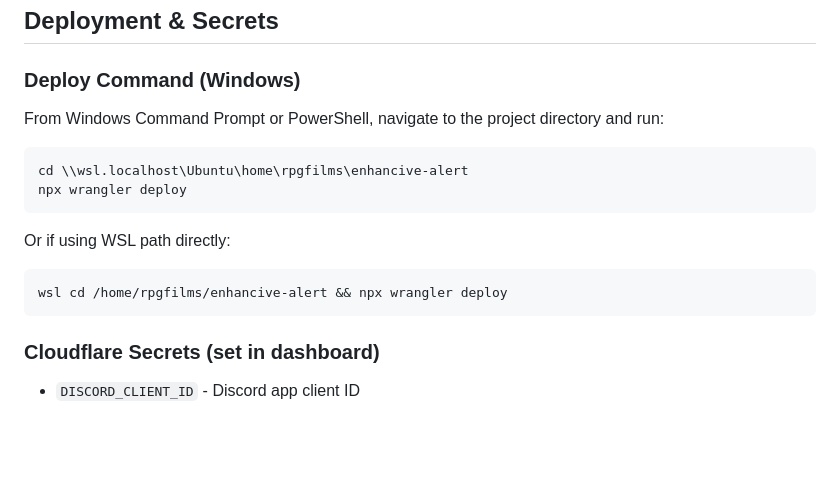
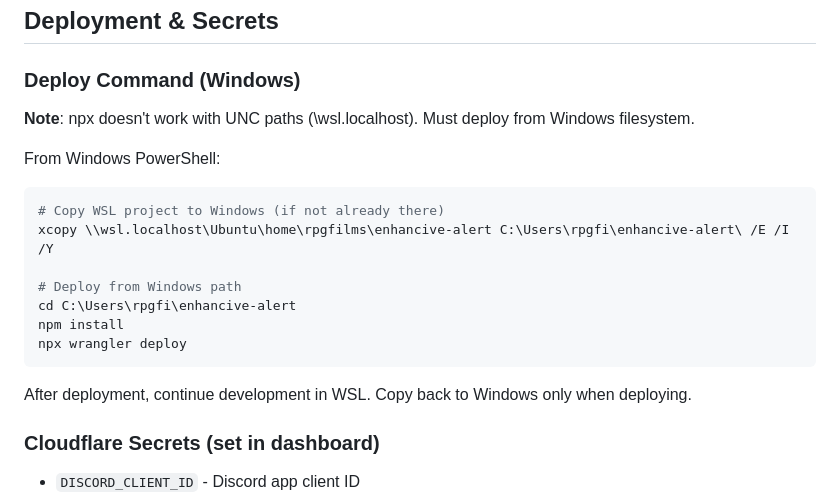
Before and after one commit to Buckwheet/GS4-EnhanciveShopper, a Markdown page: PROJECT_STEERING.md, the part around the change. Drawn GitHub-style; blank space fills up the shorter version.

Commit message:
Update deployment instructions with working method

````diff
--- a/PROJECT_STEERING.md
+++ b/PROJECT_STEERING.md
@@ -286,16 +286,20 @@ GS4 Enhancive Shopper - A multi-user web application that monitors GemStone IV p
 ## Deployment & Secrets
 
 ### Deploy Command (Windows)
-From Windows Command Prompt or PowerShell, navigate to the project directory and run:
-```
-cd \\wsl.localhost\Ubuntu\home\rpgfilms\enhancive-alert
+**Note**: npx doesn't work with UNC paths (\\wsl.localhost). Must deploy from Windows filesystem.
+
+From Windows PowerShell:
+```powershell
+# Copy WSL project to Windows (if not already there)
+xcopy \\wsl.localhost\Ubuntu\home\rpgfilms\enhancive-alert C:\Users\rpgfi\enhancive-alert\ /E /I /Y
+
+# Deploy from Windows path
+cd C:\Users\rpgfi\enhancive-alert
+npm install
 npx wrangler deploy
 ```
 
-Or if using WSL path directly:
-```
-wsl cd /home/rpgfilms/enhancive-alert && npx wrangler deploy
-```
+After deployment, continue development in WSL. Copy back to Windows only when deploying.
 
 ### Cloudflare Secrets (set in dashboard)
 - `DISCORD_CLIENT_ID` - Discord app client ID
````
